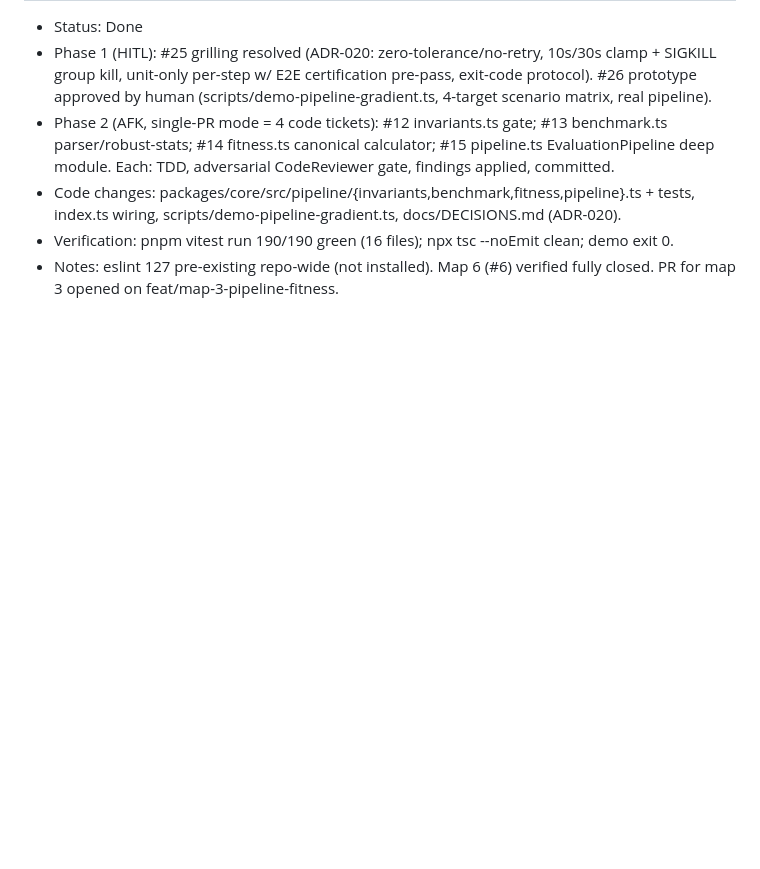
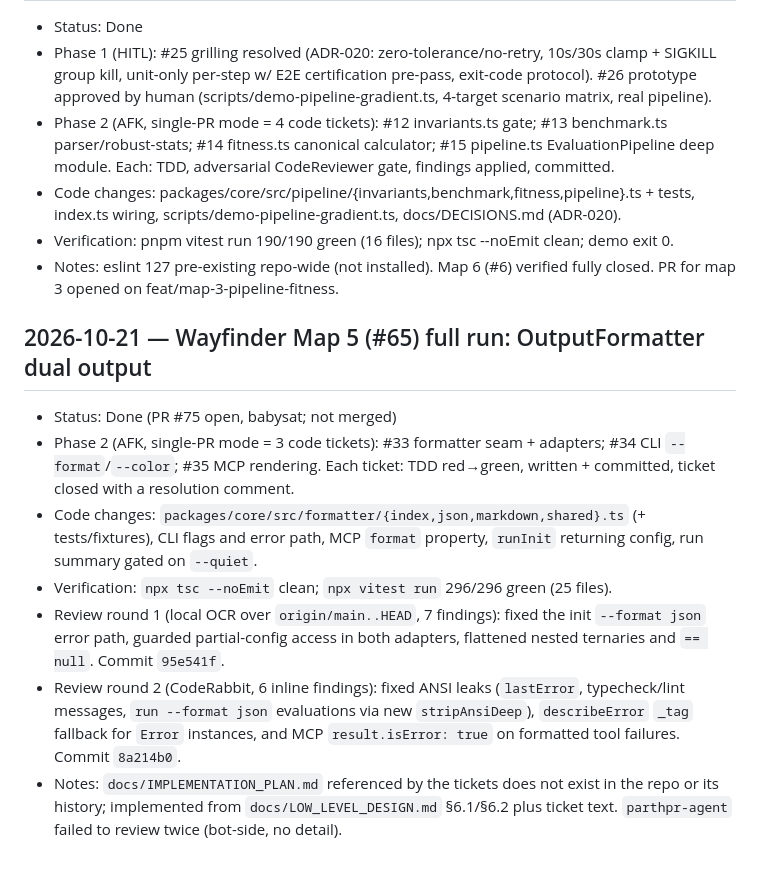
Before and after one commit to parth5012/perfgym, a Markdown page: LOG.md, the part around the change. GitHub-like rendering; blank space fills up the shorter version.

Commit message:
docs(log): record wayfinder map 5 delivery and both review rounds
Captures what shipped for the OutputFormatter map (#33/#34/#35), the two
review rounds (local OCR, then CodeRabbit) with the commits that closed
them, and the note that docs/IMPLEMENTATION_PLAN.md referenced by the
tickets was never in the repo.

Docs only: no source change; suite and typecheck were green on 8a214b0.

```diff
--- a/LOG.md
+++ b/LOG.md
@@ -139,3 +139,12 @@
 - Code changes: packages/core/src/pipeline/{invariants,benchmark,fitness,pipeline}.ts + tests, index.ts wiring, scripts/demo-pipeline-gradient.ts, docs/DECISIONS.md (ADR-020).
 - Verification: pnpm vitest run 190/190 green (16 files); npx tsc --noEmit clean; demo exit 0.
 - Notes: eslint 127 pre-existing repo-wide (not installed). Map 6 (#6) verified fully closed. PR for map 3 opened on feat/map-3-pipeline-fitness.
+
+## 2026-10-21 — Wayfinder Map 5 (#65) full run: OutputFormatter dual output
+- Status: Done (PR #75 open, babysat; not merged)
+- Phase 2 (AFK, single-PR mode = 3 code tickets): #33 formatter seam + adapters; #34 CLI `--format`/`--color`; #35 MCP rendering. Each ticket: TDD red→green, written + committed, ticket closed with a resolution comment.
+- Code changes: `packages/core/src/formatter/{index,json,markdown,shared}.ts` (+ tests/fixtures), CLI flags and error path, MCP `format` property, `runInit` returning config, run summary gated on `--quiet`.
+- Verification: `npx tsc --noEmit` clean; `npx vitest run` 296/296 green (25 files).
+- Review round 1 (local OCR over `origin/main..HEAD`, 7 findings): fixed the init `--format json` error path, guarded partial-config access in both adapters, flattened nested ternaries and `== null`. Commit `95e541f`.
+- Review round 2 (CodeRabbit, 6 inline findings): fixed ANSI leaks (`lastError`, typecheck/lint messages, `run --format json` evaluations via new `stripAnsiDeep`), `describeError` `_tag` fallback for `Error` instances, and MCP `result.isError: true` on formatted tool failures. Commit `8a214b0`.
+- Notes: `docs/IMPLEMENTATION_PLAN.md` referenced by the tickets does not exist in the repo or its history; implemented from `docs/LOW_LEVEL_DESIGN.md` §6.1/§6.2 plus ticket text. `parthpr-agent` failed to review twice (bot-side, no detail).
```
